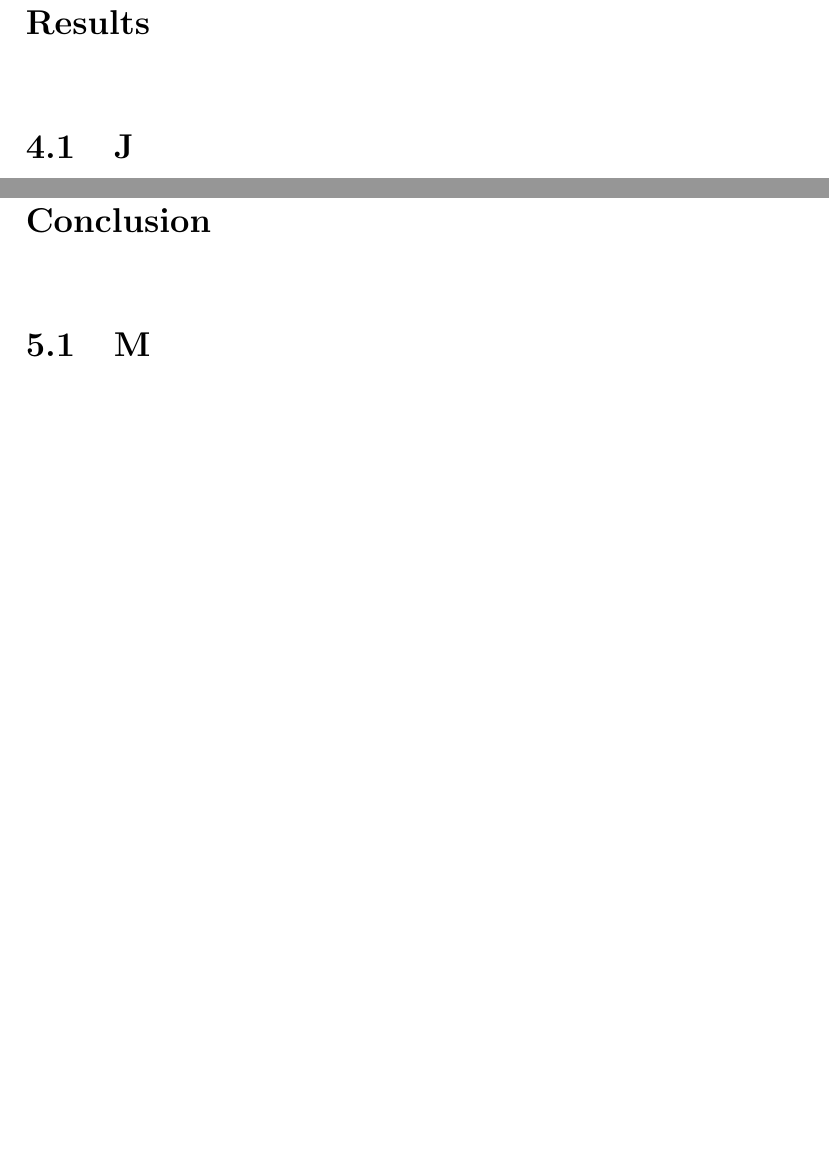
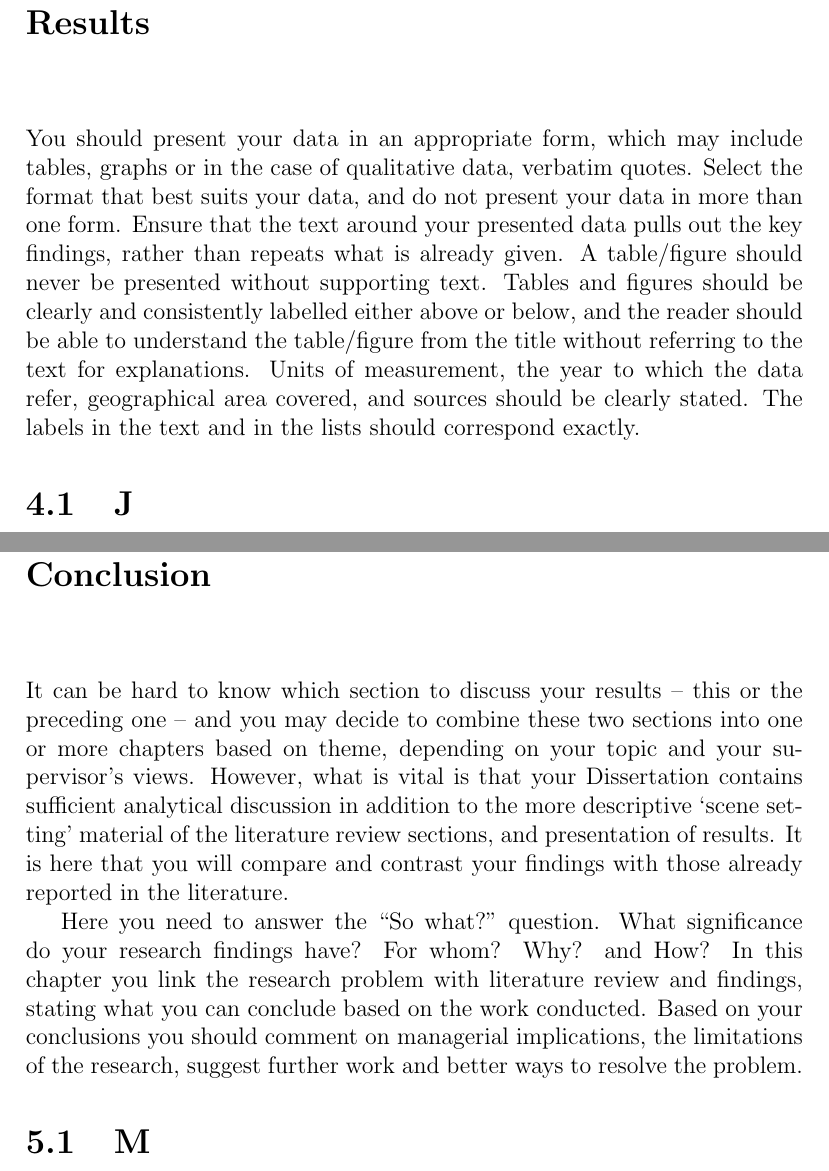
Before and after one commit to ClomCode/LoL-Analysis, a LaTeX thesis (LATEX Document/src/main.tex, which reads LATEX Document/src/chapters/ch-Conclusion.tex, LATEX Document/src/chapters/ch-Results.tex): two parts of pages 23 and 27 of 31 before the commit and two parts of pages 25 and 30 of 35 after it, joined at a grey line, cut so that both start at the same text, the shorter picture padded with empty space. Compiled offline with pdfLaTeX.

Commit message:
latex document structure updated

```diff
--- a/LATEX Document/src/chapters/ch-Conclusion.tex
+++ b/LATEX Document/src/chapters/ch-Conclusion.tex
@@ -1,5 +1,19 @@
 % CONCLUSION CHAPTER
 \chapter{Conclusion}\label{ch:conclusion}
+
+It can be hard to know which section to discuss your results – this or the preceding one – and you may decide to combine
+these two sections into one or more chapters based on theme, depending on your topic and your supervisor’s views.
+However, what is vital is that your Dissertation contains sufficient analytical discussion in addition to the more descriptive ‘scene setting’
+material of the literature review sections, and presentation of results.
+It is here that you will compare and contrast your findings with those already reported in the literature.
+
+Here you need to answer the “So what?” question.
+What significance do your research findings have?
+For whom?
+Why?
+and How?
+In this chapter you link the research problem with literature review and findings, stating what you can conclude based on the work conducted.
+Based on your conclusions you should comment on managerial implications, the limitations of the research, suggest further work and better ways to resolve the problem.
 
 \section{M}\label{sec:M}
 \lipsum[1-5]
--- a/LATEX Document/src/chapters/ch-Results.tex
+++ b/LATEX Document/src/chapters/ch-Results.tex
@@ -1,5 +1,7 @@
 % RESULTS CHAPTER
 \chapter{Results}\label{ch:results}
+
+You should present your data in an appropriate form, which may include tables, graphs or in the case of qualitative data, verbatim quotes. Select the format that best suits your data, and do not present your data in more than one form. Ensure that the text around your presented data pulls out the key findings, rather than repeats what is already given. A table/figure should never be presented without supporting text. Tables and figures should be clearly and consistently labelled either above or below, and the reader should be able to understand the table/figure from the title without referring to the text for explanations. Units of measurement, the year to which the data refer, geographical area covered, and sources should be clearly stated. The labels in the text and in the lists should correspond exactly.
 
 \section{J}\label{sec:J}
 \lipsum[1-5]
```
Also changed, not shown: LATEX Document/src/chapters/ch-Introduction.tex (+3 -0 lines), LATEX Document/src/chapters/ch-LiteratureReview.tex (+2 -0 lines), LATEX Document/src/chapters/ch-Methodology.tex (+2 -0 lines), LATEX Document/out/main.pdf, 5 other files.
